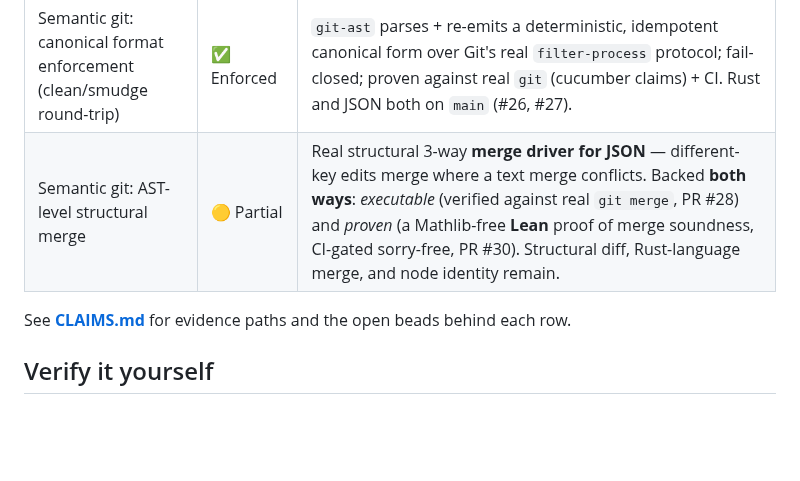
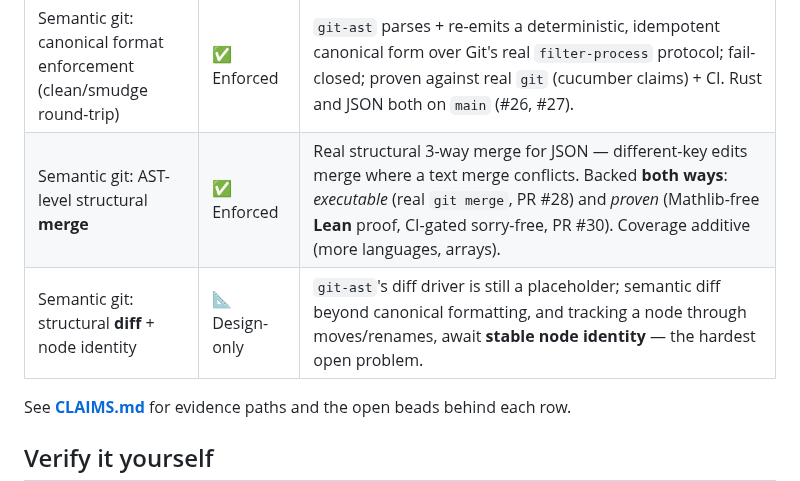
Before and after one commit to bounded-systems/trust, a Markdown page: README.md, the part around the change. GitHub-like rendering; blank space fills up the shorter version.

```diff
--- a/README.md
+++ b/README.md
@@ -54,7 +54,8 @@ substance. Instead we publish the mechanisms below.
 | Seam coverage completeness | ✅ Enforced | 24 capability packages adopt the shared `@bounded-systems/seam-check` harness, and a scheduled org-level `seam-coverage` workflow fails CI on any *new* uncovered capability repo (`prx-5yp`, `prx-w2mf`). |
 | Operator commit signing on by default | ✅ Enforced | The direct keeper path signs by default with prx's OWN internal ed25519 key (not 1Password, not host/cloud); keeper fails closed on unsigned. Deployed: key registered as a GitHub Signing Key + shipped in the installed `prx` v0.16.1. Verified end-to-end — a prx-signed commit reads **Verified** on GitHub (`prx-e7cl`). |
 | Semantic git: canonical format enforcement (clean/smudge round-trip) | ✅ Enforced | `git-ast` parses + re-emits a deterministic, idempotent canonical form over Git's real `filter-process` protocol; fail-closed; proven against real `git` (cucumber claims) + CI. Rust and JSON both on `main` (#26, #27). |
-| Semantic git: AST-level structural merge | 🟡 Partial | Real structural 3-way **merge driver for JSON** — different-key edits merge where a text merge conflicts. Backed **both ways**: *executable* (verified against real `git merge`, PR #28) and *proven* (a Mathlib-free **Lean** proof of merge soundness, CI-gated sorry-free, PR #30). Structural diff, Rust-language merge, and node identity remain. |
+| Semantic git: AST-level structural **merge** | ✅ Enforced | Real structural 3-way merge for JSON — different-key edits merge where a text merge conflicts. Backed **both ways**: *executable* (real `git merge`, PR #28) and *proven* (Mathlib-free **Lean** proof, CI-gated sorry-free, PR #30). Coverage additive (more languages, arrays). |
+| Semantic git: structural **diff** + node identity | 📐 Design-only | `git-ast`'s diff driver is still a placeholder; semantic diff beyond canonical formatting, and tracking a node through moves/renames, await **stable node identity** — the hardest open problem. |
 
 See **[CLAIMS.md](./CLAIMS.md)** for evidence paths and the open beads behind each
 row.
```
Also changed, not shown: CLAIMS.md (+2 -1 lines).
